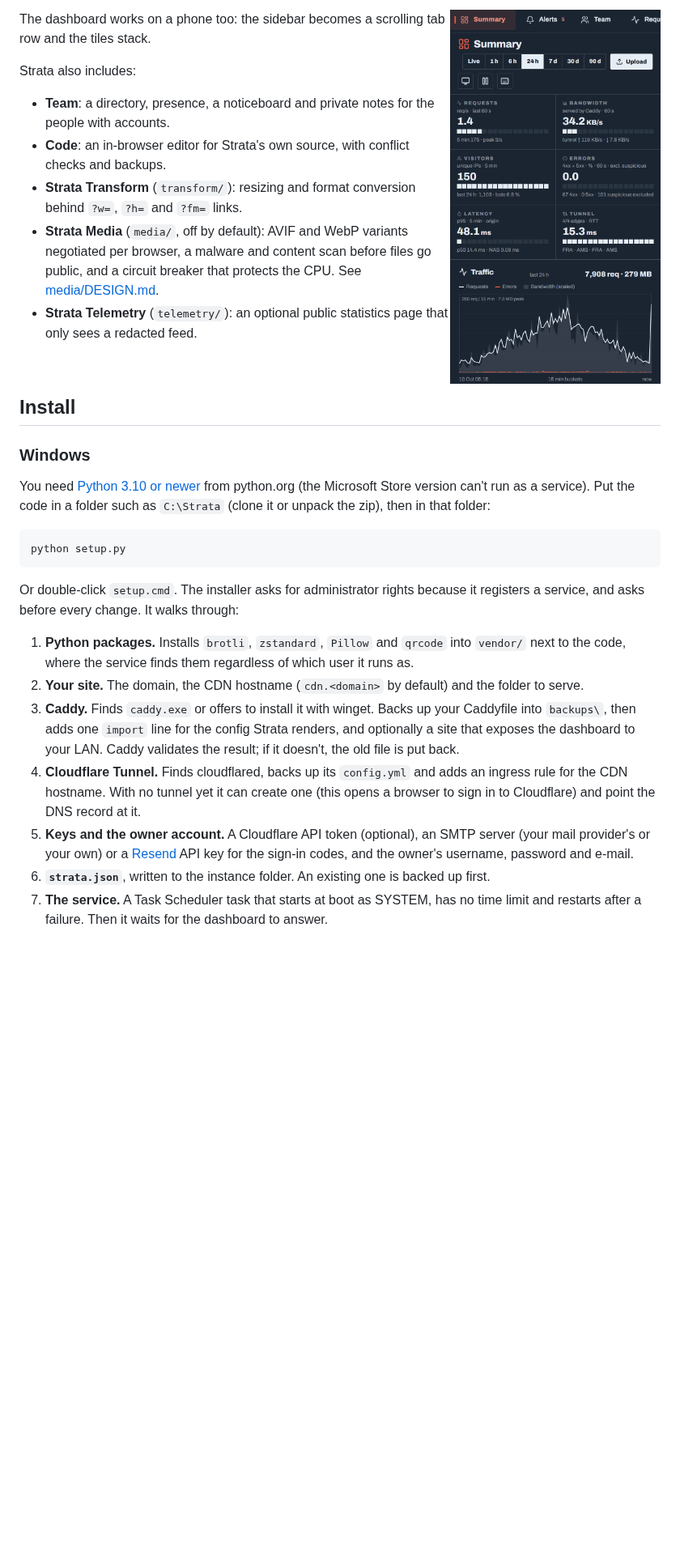
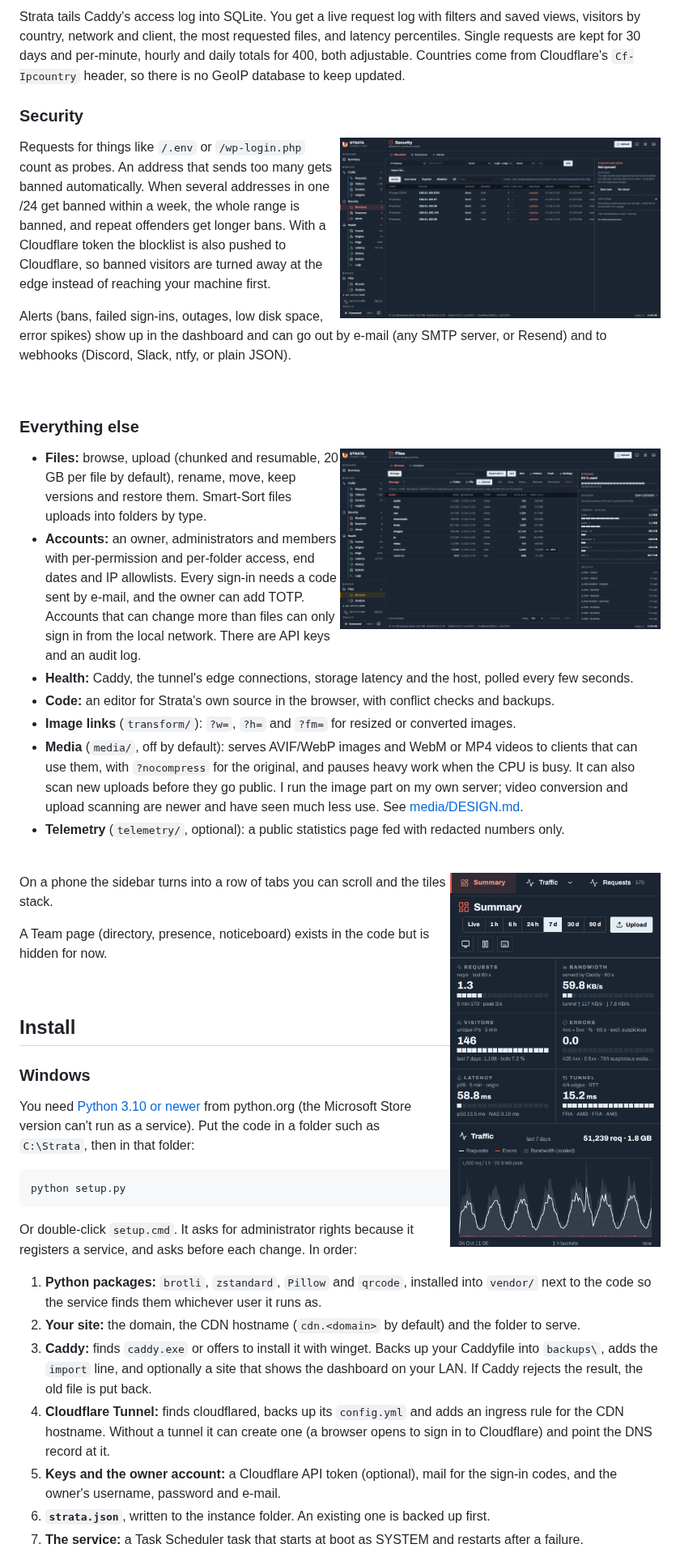
Before and after one commit to Sanedish/strata, a Markdown page: README.md, the part around one of its changes. Shown at 81% size. Drawn GitHub-style; pictures changed too: docs/images/blocklist.png, docs/images/files.png, docs/images/mobile.png; blank space fills up the shorter version.

Commit message:
Release 0.2.0: README and screenshots refreshed for Phase 2 UX

````diff
--- a/README.md
+++ b/README.md
@@ -63,18 +54,50 @@ that can change more than files sign in only from the local network.
 </tr>
 </table>
 
-<img align="right" src="docs/images/mobile.png" alt="The summary page on a phone" width="260">
+Strata tails Caddy's access log into SQLite. You get a live request log with filters and saved views, visitors by
+country, network and client, the most requested files, and latency percentiles. Single requests are kept for 30 days
+and per-minute, hourly and daily totals for 400, both adjustable. Countries come from Cloudflare's `Cf-Ipcountry`
+header, so there is no GeoIP database to keep updated.
 
-The dashboard works on a phone too: the sidebar becomes a scrolling tab row and the tiles stack.
+### Security
 
-Strata also includes:
+<img align="right" width="50%" src="docs/images/blocklist.png" alt="Blocklist: automatic bans for single addresses and a /24 range, next to the Cloudflare edge sync panel">
 
-- **Team**: a directory, presence, a noticeboard and private notes for the people with accounts.
-- **Code**: an in-browser editor for Strata's own source, with conflict checks and backups.
-- **Strata Transform** (`transform/`): resizing and format conversion behind `?w=`, `?h=` and `?fm=` links.
-- **Strata Media** (`media/`, off by default): AVIF and WebP variants negotiated per browser, a malware and content
-  scan before files go public, and a circuit breaker that protects the CPU. See [media/DESIGN.md](media/DESIGN.md).
-- **Strata Telemetry** (`telemetry/`): an optional public statistics page that only sees a redacted feed.
+Requests for things like `/.env` or `/wp-login.php` count as probes. An address that sends too many gets banned
+automatically. When several addresses in one /24 get banned within a week, the whole range is banned, and repeat
+offenders get longer bans. With a Cloudflare token the blocklist is also pushed to Cloudflare, so banned visitors
+are turned away at the edge instead of reaching your machine first.
+
+Alerts (bans, failed sign-ins, outages, low disk space, error spikes) show up in the dashboard and can go out by
+e-mail (any SMTP server, or Resend) and to webhooks (Discord, Slack, ntfy, or plain JSON).
+
+<br clear="right">
+
+### Everything else
+
+<img align="right" width="50%" src="docs/images/files.png" alt="Files: folders with size, hits and data sent over 30 days, plus storage use, library breakdown and recent activity">
+
+- **Files:** browse, upload (chunked and resumable, 20 GB per file by default), rename, move, keep versions and
+  restore them. Smart-Sort files uploads into folders by type.
+- **Accounts:** an owner, administrators and members with per-permission and per-folder access, end dates and IP
+  allowlists. Every sign-in needs a code sent by e-mail, and the owner can add TOTP. Accounts that can change more than
+  files can only sign in from the local network. There are API keys and an audit log.
+- **Health:** Caddy, the tunnel's edge connections, storage latency and the host, polled every few seconds.
+- **Code:** an editor for Strata's own source in the browser, with conflict checks and backups.
+- **Image links** (`transform/`): `?w=`, `?h=` and `?fm=` for resized or converted images.
+- **Media** (`media/`, off by default): serves AVIF/WebP images and WebM or MP4 videos to clients that can use them,
+  with `?nocompress` for the original, and pauses heavy work when the CPU is busy. It can also scan new uploads before
+  they go public. I run the image part on my own server; video conversion and upload scanning are newer and have seen
+  much less use. See [media/DESIGN.md](media/DESIGN.md).
+- **Telemetry** (`telemetry/`, optional): a public statistics page fed with redacted numbers only.
+
+<br clear="right">
+
+<img align="right" src="docs/images/mobile.png" alt="The Summary page on a phone" width="260">
+
+On a phone the sidebar turns into a row of tabs you can scroll and the tiles stack.
+
+A Team page (directory, presence, noticeboard) exists in the code but is hidden for now.
 
 <br clear="right">
 
@@ -83,27 +106,25 @@ Strata also includes:
 ### Windows
 
 You need [Python 3.10 or newer](https://www.python.org/downloads/) from python.org (the Microsoft Store version can't
-run as a service). Put the code in a folder such as `C:\Strata` (clone it or unpack the zip), then in that folder:
+run as a service). Put the code in a folder such as `C:\Strata`, then in that folder:
 
 ```powershell
 python setup.py
 ```
 
-Or double-click `setup.cmd`. The installer asks for administrator rights because it registers a service, and asks
-before every change. It walks through:
+Or double-click `setup.cmd`. It asks for administrator rights because it registers a service, and asks before each
+change. In order:
 
-1. **Python packages.** Installs `brotli`, `zstandard`, `Pillow` and `qrcode` into `vendor/` next to the code, where
-   the service finds them regardless of which user it runs as.
-2. **Your site.** The domain, the CDN hostname (`cdn.<domain>` by default) and the folder to serve.
-3. **Caddy.** Finds `caddy.exe` or offers to install it with winget. Backs up your Caddyfile into `backups\`, then adds
-   one `import` line for the config Strata renders, and optionally a site that exposes the dashboard to your LAN.
-   Caddy validates the result; if it doesn't, the old file is put back.
-4. **Cloudflare Tunnel.** Finds cloudflared, backs up its `config.yml` and adds an ingress rule for the CDN hostname.
-   With no tunnel yet it can create one (this opens a browser to sign in to Cloudflare) and point the DNS record at
-   it.
-5. **Keys and the owner account.** A Cloudflare API token (optional), an SMTP server (your mail provider's or your
-   own) or a [Resend](https://resend.com) API key for the sign-in codes, and the owner's username, password and e-mail.
+1. **Python packages:** `brotli`, `zstandard`, `Pillow` and `qrcode`, installed into `vendor/` next to the code so
+   the service finds them whichever user it runs as.
+2. **Your site:** the domain, the CDN hostname (`cdn.<domain>` by default) and the folder to serve.
+3. **Caddy:** finds `caddy.exe` or offers to install it with winget. Backs up your Caddyfile into `backups\`, adds
+   the `import` line, and optionally a site that shows the dashboard on your LAN. If Caddy rejects the result, the old
+   file is put back.
+4. **Cloudflare Tunnel:** finds cloudflared, backs up its `config.yml` and adds an ingress rule for the CDN hostname.
+   Without a tunnel it can create one (a browser opens to sign in to Cloudflare) and point the DNS record at it.
+5. **Keys and the owner account:** a Cloudflare API token (optional), mail for the sign-in codes, and the owner's
+   username, password and e-mail.
 6. **`strata.json`**, written to the instance folder. An existing one is backed up first.
-7. **The service.** A Task Scheduler task that starts at boot as SYSTEM, has no time limit and restarts after a
-   failure. Then it waits for the dashboard to answer.
+7. **The service:** a Task Scheduler task that starts at boot as SYSTEM and restarts after a failure.
 
````
Also changed, not shown: other parts of README.md (+72 -82 lines), docs/images/overview.png, docs/images/requests.png, docs/images/visitors.png, 1 other file.
